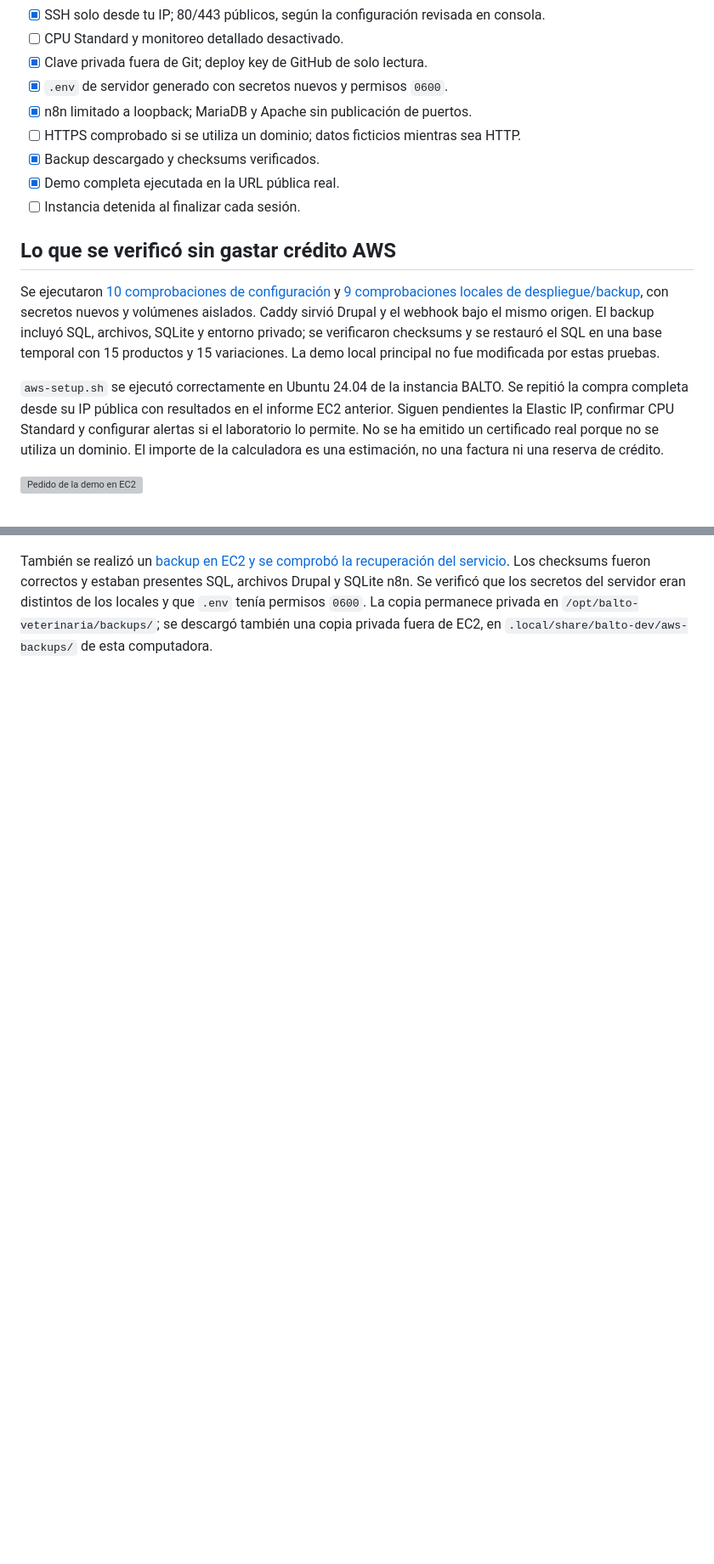
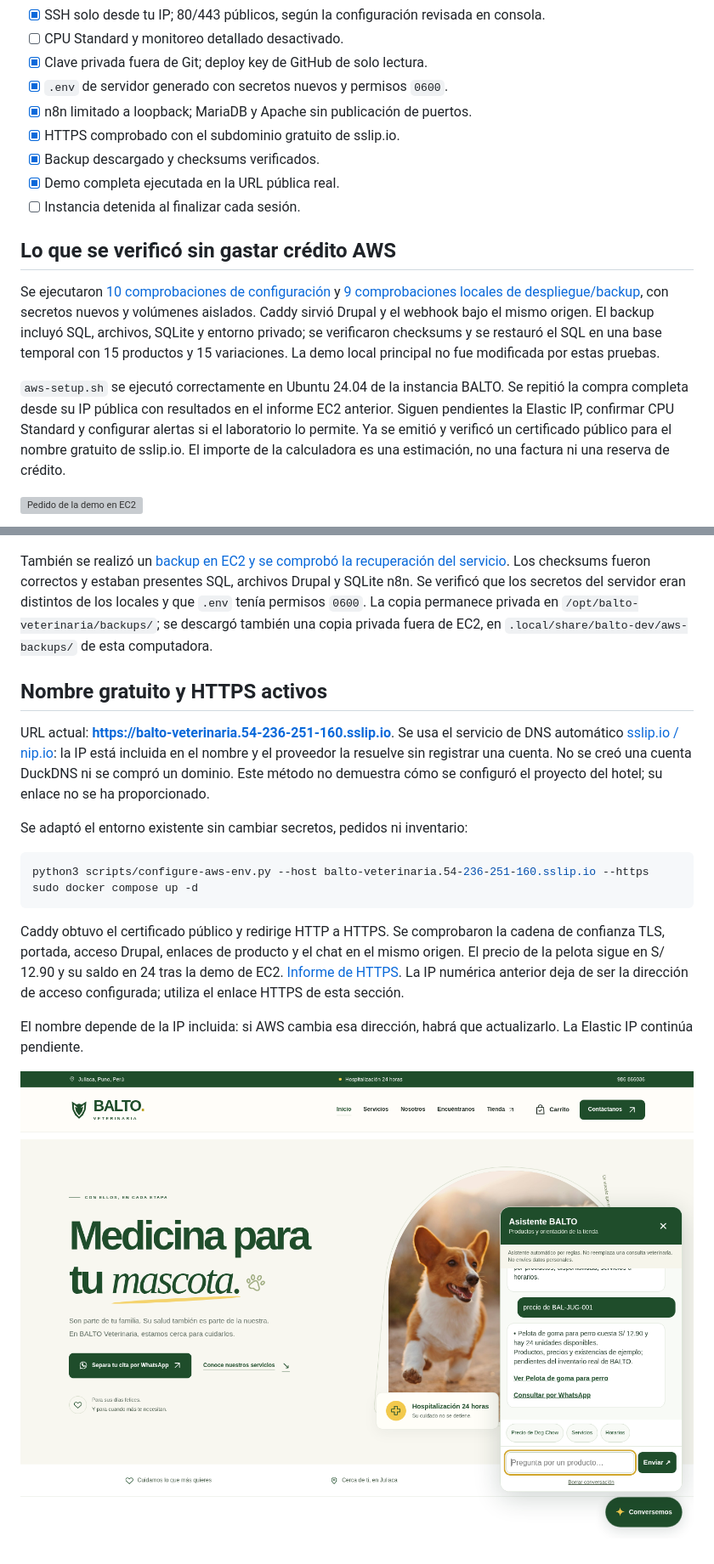
Before and after one commit to Yords-Williams/balto-veterinaria-proyecto, a Markdown page: docs/aws-deploy.md, 2 parts joined by grey strips. Shown at 85% size. Rendered like a GitHub page; pictures changed too: docs/capturas/balto-dominio-https.png (added); blank space fills up the shorter version; grey boxes are pictures that could not be loaded.

````diff
--- a/docs/aws-deploy.md
+++ b/docs/aws-deploy.md
@@ -324,7 +324,7 @@ Docker y los servicios con política de reinicio se recuperan al arrancar, pero
 - [x] Clave privada fuera de Git; deploy key de GitHub de solo lectura.
 - [x] `.env` de servidor generado con secretos nuevos y permisos `0600`.
 - [x] n8n limitado a loopback; MariaDB y Apache sin publicación de puertos.
-- [ ] HTTPS comprobado si se utiliza un dominio; datos ficticios mientras sea HTTP.
+- [x] HTTPS comprobado con el subdominio gratuito de sslip.io.
 - [x] Backup descargado y checksums verificados.
 - [x] Demo completa ejecutada en la URL pública real.
 - [ ] Instancia detenida al finalizar cada sesión.
@@ -333,10 +333,27 @@ Docker y los servicios con política de reinicio se recuperan al arrancar, pero
 
 Se ejecutaron [10 comprobaciones de configuración](verificacion-fase-9-config.json) y [9 comprobaciones locales de despliegue/backup](verificacion-fase-9-local.json), con secretos nuevos y volúmenes aislados. Caddy sirvió Drupal y el webhook bajo el mismo origen. El backup incluyó SQL, archivos, SQLite y entorno privado; se verificaron checksums y se restauró el SQL en una base temporal con 15 productos y 15 variaciones. La demo local principal no fue modificada por estas pruebas.
 
-`aws-setup.sh` se ejecutó correctamente en Ubuntu 24.04 de la instancia BALTO. Se repitió la compra completa desde su IP pública con resultados en el informe EC2 anterior. Siguen pendientes la Elastic IP, confirmar CPU Standard y configurar alertas si el laboratorio lo permite. No se ha emitido un certificado real porque no se utiliza un dominio. El importe de la calculadora es una estimación, no una factura ni una reserva de crédito.
+`aws-setup.sh` se ejecutó correctamente en Ubuntu 24.04 de la instancia BALTO. Se repitió la compra completa desde su IP pública con resultados en el informe EC2 anterior. Siguen pendientes la Elastic IP, confirmar CPU Standard y configurar alertas si el laboratorio lo permite. Ya se emitió y verificó un certificado público para el nombre gratuito de sslip.io. El importe de la calculadora es una estimación, no una factura ni una reserva de crédito.
 
 ![Pedido de la demo en EC2](capturas/fase-9-ec2-confirmacion.png)
 
 ![Chat en celular contra EC2](capturas/fase-9-ec2-chat-movil.png)
 
 También se realizó un [backup en EC2 y se comprobó la recuperación del servicio](verificacion-fase-9-backup.json). Los checksums fueron correctos y estaban presentes SQL, archivos Drupal y SQLite n8n. Se verificó que los secretos del servidor eran distintos de los locales y que `.env` tenía permisos `0600`. La copia permanece privada en `/opt/balto-veterinaria/backups/`; se descargó también una copia privada fuera de EC2, en `.local/share/balto-dev/aws-backups/` de esta computadora.
+
+## Nombre gratuito y HTTPS activos
+
+URL actual: **https://balto-veterinaria.54-236-251-160.sslip.io**. Se usa el servicio de DNS automático [sslip.io / nip.io](https://sslip.io/): la IP está incluida en el nombre y el proveedor la resuelve sin registrar una cuenta. No se creó una cuenta DuckDNS ni se compró un dominio. Este método no demuestra cómo se configuró el proyecto del hotel; su enlace no se ha proporcionado.
+
+Se adaptó el entorno existente sin cambiar secretos, pedidos ni inventario:
+
+```bash
+python3 scripts/configure-aws-env.py --host balto-veterinaria.54-236-251-160.sslip.io --https
+sudo docker compose up -d
+```
+
+Caddy obtuvo el certificado público y redirige HTTP a HTTPS. Se comprobaron la cadena de confianza TLS, portada, acceso Drupal, enlaces de producto y el chat en el mismo origen. El precio de la pelota sigue en S/ 12.90 y su saldo en 24 tras la demo de EC2. [Informe de HTTPS](verificacion-dominio-https.json). La IP numérica anterior deja de ser la dirección de acceso configurada; utiliza el enlace HTTPS de esta sección.
+
+El nombre depende de la IP incluida: si AWS cambia esa dirección, habrá que actualizarlo. La Elastic IP continúa pendiente.
+
+![BALTO con nombre gratuito y HTTPS](capturas/balto-dominio-https.png)
````
Also changed, not shown: other parts of docs/aws-deploy.md (+2 -2 lines), README.md (+3 -1 lines), 1 other file.
